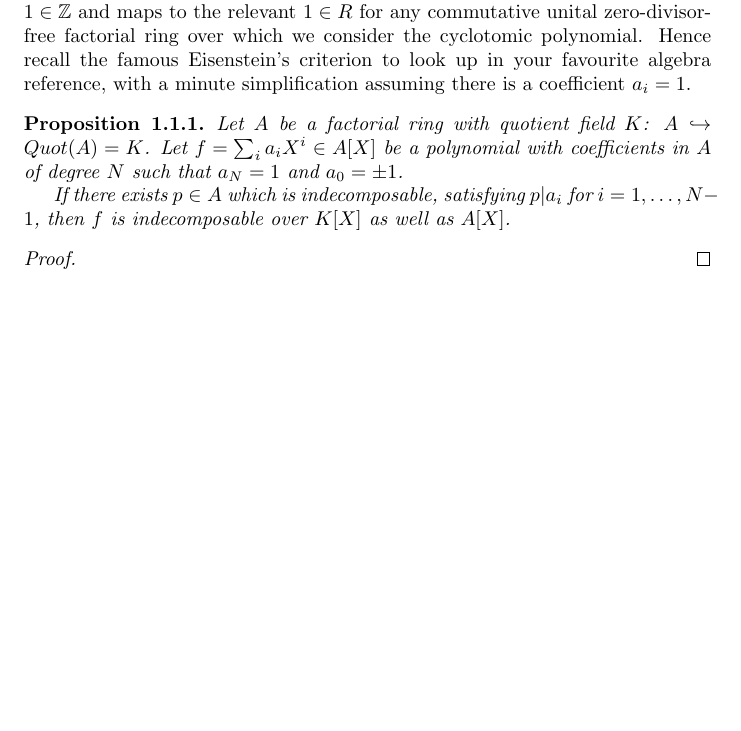
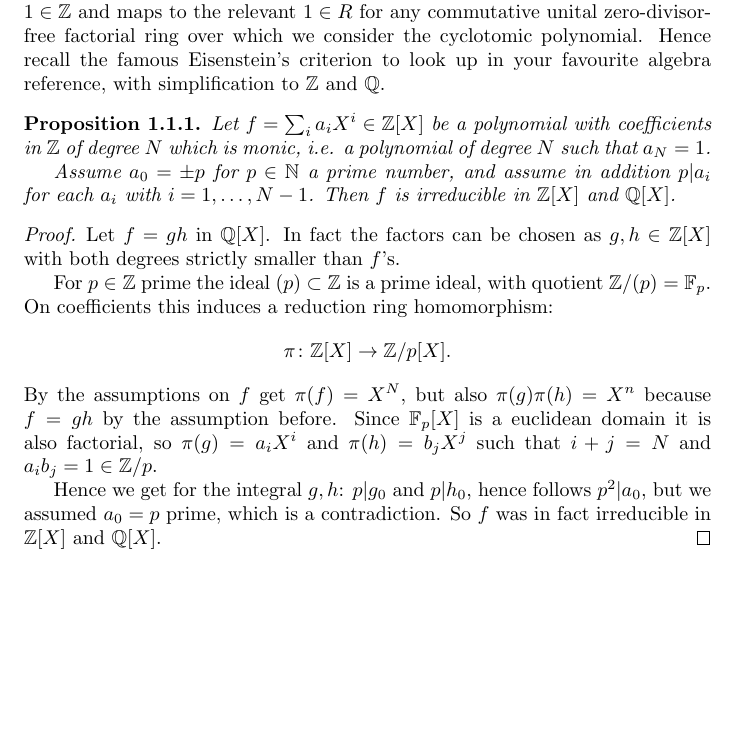
Before and after one commit to Vassago1911/various_projects, a LaTeX thesis (the_2pm1_classes/main.tex): part of the page, cut so that both start at the same text. The pictures show the PDF file the_2pm1_classes/main.pdf that the author committed with the source.

Commit message:
2024-04-21T17:27+02:00_draftsave
Signed-off-by: lm <marc@lange-data.org>

```diff
--- a/the_2pm1_classes/main.tex
+++ b/the_2pm1_classes/main.tex
@@ -108,15 +108,28 @@ For the cyclotomic polynomials there is always
 a coefficient which is exactly $1\in \Z$ and maps to the relevant $1\in R$
 for any commutative unital zero-divisor-free factorial ring over which we consider the cyclotomic
 polynomial. Hence recall the famous Eisenstein's criterion to look up in your favourite
-algebra reference, with a minute simplification assuming there is a coefficient $a_i=1$.
+algebra reference, with simplification to $\Z$ and $\Q$.
 \prop{
-    Let $A$ be a factorial ring with quotient field $K$: $A\hookrightarrow Quot(A)=K$.
-    Let $f=\sum_ia_iX^i\in A\lbrack X \rbrack$ be a polynomial with coefficients in $A$ of degree $N$
-    such that $a_N = 1$ and $a_0=\pm 1$.
+    Let $f=\sum_ia_iX^i\in \Z\lbrack X \rbrack$ be a polynomial with coefficients in $\Z$ of degree $N$
+    which is monic, i.e. a polynomial of degree $N$ such that $a_N = 1$.
 
-    If there exists $p\in A$ which is indecomposable, satisfying $p|a_i$ for $i=1,\ldots,N-1$, then
-    $f$ is indecomposable over $K\lbrack X \rbrack$ as well as $A\lbrack X \rbrack$.
+    Assume $a_0=\pm p$ for $p\in \N$ a prime number, and assume in addition $p|a_i$ for each $a_i$ with
+    $i=1,\ldots,N-1$. Then $f$ is irreducible in $\Z\lbrack X \rbrack$ and $\Q\lbrack X \rbrack$.
     \begin{proof}
+    Let $f=gh$ in $\Q\lbrack X \rbrack$. In fact the factors can be chosen as $g,h\in\Z\lbrack X\rbrack$
+    with both degrees strictly smaller than $f$'s.
+
+    For $p\in\Z$ prime the ideal $(p)\subset \Z$ is a prime ideal, with quotient $\Z/(p) = \mathbb{F}_p$.
+    On coefficients this induces a reduction ring homomorphism:
+    \[ \pi\colon \Z\lbrack X\rbrack \rightarrow \Z/p\lbrack X\rbrack. \]
+    By the assumptions on $f$ get $\pi(f) = X^N$, but also $\pi(g)\pi(h)=X^n$ because $f=gh$ by the
+    assumption before. Since $\mathbb{F}_p\lbrack X \rbrack$ is a euclidean domain it is also factorial,
+    so $\pi(g)=a_i X^i$ and $\pi(h) = b_j X^j$ such that $i+j=N$ and $a_ib_j=1\in\Z/p$.
+
+    Hence we get for the integral $g,h$: $p|g_0$ and $p|h_0$, hence follows $p^2|a_0$, but we assumed
+    $a_0=p$ prime, which is a contradiction. So $f$ was in fact irreducible in $\Z \lbrack X\rbrack$
+    and $\Q \lbrack X\rbrack$.
     \end{proof}
 }
+
 \end{document}
```
Also changed, not shown: the_2pm1_classes/main.pdf.
